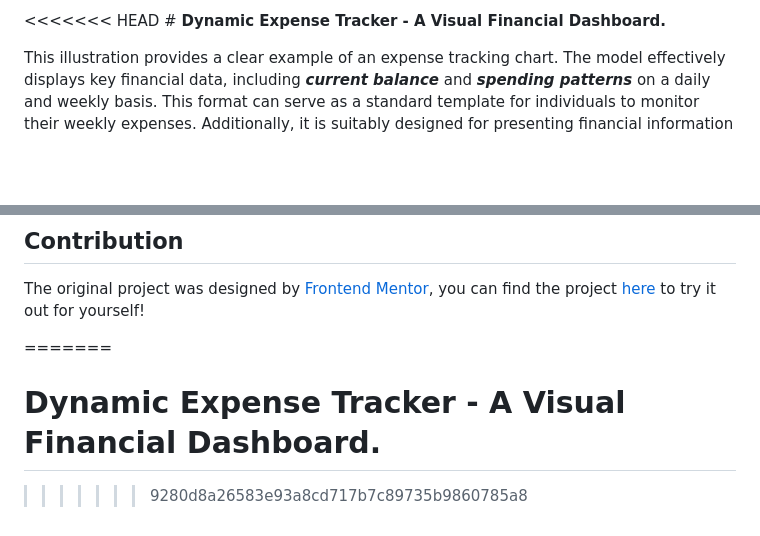
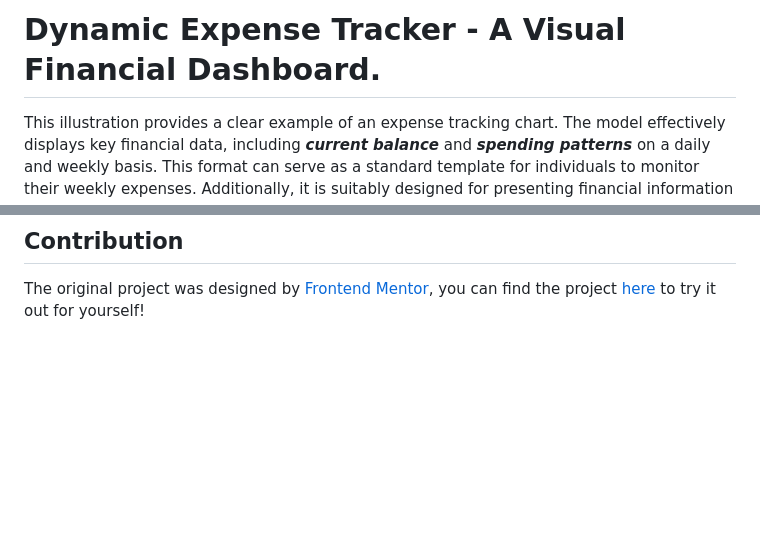
Before and after one commit to Corbinhol/Dynamic-Expense-Tracker, a Markdown page: README.md, 2 parts joined by grey strips. Rendered like a GitHub page; blank space fills up the shorter version.

```diff
--- a/README.md
+++ b/README.md
@@ -1,5 +1,4 @@
-<<<<<<< HEAD
-﻿#  **Dynamic Expense Tracker - A Visual Financial Dashboard.**
+#  **Dynamic Expense Tracker - A Visual Financial Dashboard.**
 
 This illustration provides a clear example of an expense tracking chart. The model effectively displays key financial data, including ***current balance*** and ***spending patterns*** on a daily and weekly basis. This format can serve as a standard template for individuals to monitor their weekly expenses. Additionally, it is suitably designed for presenting financial information to an individual or a group, offering a concise overview of expenditure for the week.
 
@@ -100,10 +99,3 @@ Additionally, the *JavaScript* code could be more streamlined. While it serves i
 ## Contribution
 
 The original project was designed by [Frontend Mentor](https://www.frontendmentor.io/), you can find the project [here](https://www.frontendmentor.io/challenges/expenses-chart-component-e7yJBUdjwt) to try it out for yourself!
-
-
-
-=======
-# Dynamic Expense Tracker - A Visual Financial Dashboard.
-
->>>>>>> 9280d8a26583e93a8cd717b7c89735b9860785a8
```
